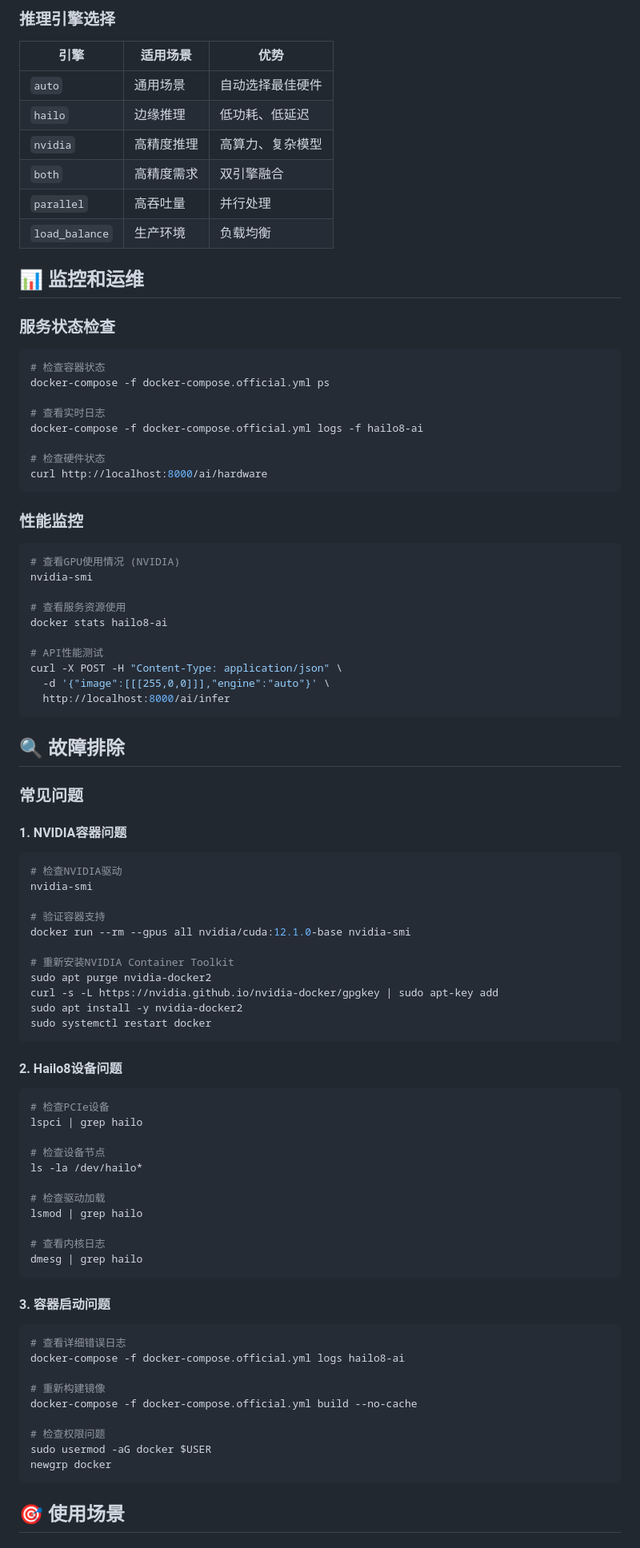
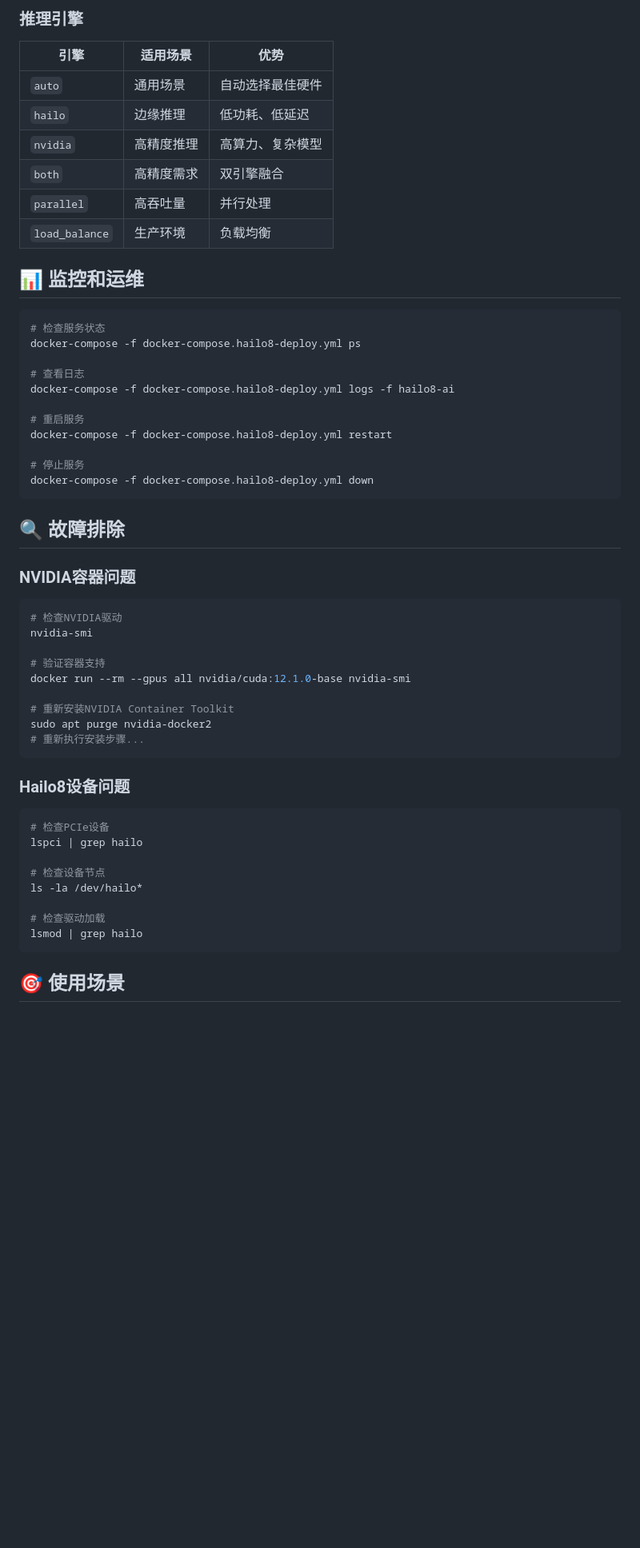
Before and after one commit to SunvidWong/hailo8, a Markdown page: README.md, the part around one of its changes. Shown at 80% size. Drawn GitHub-style; blank space fills up the shorter version.

````diff
--- a/README.md
+++ b/README.md
@@ -292,5 +180,5 @@ hailo8/
 
-### 推理引擎选择
+### 推理引擎
 
 | 引擎 | 适用场景 | 优势 |
 |------|----------|------|
@@ -303,37 +191,23 @@ hailo8/
 
 ## 📊 监控和运维
 
-### 服务状态检查
 ```bash
-# 检查容器状态
-docker-compose -f docker-compose.official.yml ps
+# 检查服务状态
+docker-compose -f docker-compose.hailo8-deploy.yml ps
 
-# 查看实时日志
-docker-compose -f docker-compose.official.yml logs -f hailo8-ai
+# 查看日志
+docker-compose -f docker-compose.hailo8-deploy.yml logs -f hailo8-ai
 
-# 检查硬件状态
-curl http://localhost:8000/ai/hardware
-```
+# 重启服务
+docker-compose -f docker-compose.hailo8-deploy.yml restart
 
-### 性能监控
-```bash
-# 查看GPU使用情况 (NVIDIA)
-nvidia-smi
-
-# 查看服务资源使用
-docker stats hailo8-ai
-
-# API性能测试
-curl -X POST -H "Content-Type: application/json" \
-  -d '{"image":[[[255,0,0]]],"engine":"auto"}' \
-  http://localhost:8000/ai/infer
+# 停止服务
+docker-compose -f docker-compose.hailo8-deploy.yml down
 ```
 
 ## 🔍 故障排除
 
-### 常见问题
-
-#### 1. NVIDIA容器问题
+### NVIDIA容器问题
 ```bash
 # 检查NVIDIA驱动
 nvidia-smi
@@ -343,12 +217,10 @@ docker run --rm --gpus all nvidia/cuda:12.1.0-base nvidia-smi
 
 # 重新安装NVIDIA Container Toolkit
 sudo apt purge nvidia-docker2
-curl -s -L https://nvidia.github.io/nvidia-docker/gpgkey | sudo apt-key add
-sudo apt install -y nvidia-docker2
-sudo systemctl restart docker
+# 重新执行安装步骤...
 ```
 
-#### 2. Hailo8设备问题
+### Hailo8设备问题
 ```bash
 # 检查PCIe设备
 lspci | grep hailo
@@ -358,22 +230,6 @@ ls -la /dev/hailo*
 
 # 检查驱动加载
 lsmod | grep hailo
-
-# 查看内核日志
-dmesg | grep hailo
-```
-
-#### 3. 容器启动问题
-```bash
-# 查看详细错误日志
-docker-compose -f docker-compose.official.yml logs hailo8-ai
-
-# 重新构建镜像
-docker-compose -f docker-compose.official.yml build --no-cache
-
-# 检查权限问题
-sudo usermod -aG docker $USER
-newgrp docker
 ```
 
 ## 🎯 使用场景
````
Also changed, not shown: other parts of README.md (+72 -194 lines).
